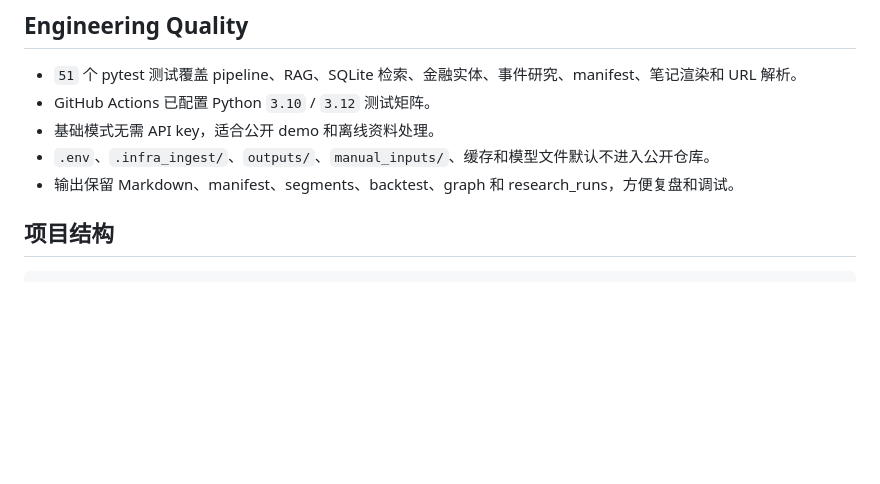
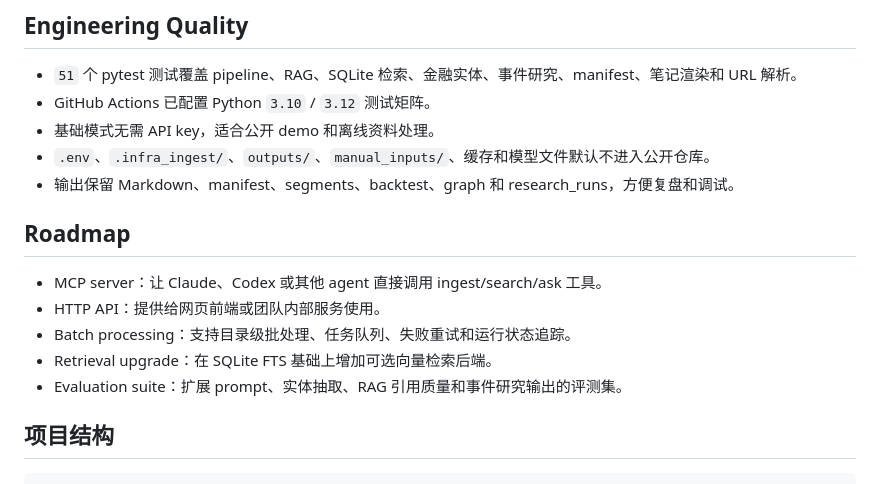
Before and after one commit to kiskaponyaserwanis197-dot/infra-ingest, a Markdown page: README.md, the part around the change. Rendered like a GitHub page; blank space fills up the shorter version.

Commit message:
Add AI infra roadmap

```diff
--- a/README.md
+++ b/README.md
@@ -68,6 +68,14 @@ graph TD
 - 基础模式无需 API key，适合公开 demo 和离线资料处理。
 - `.env`、`.infra_ingest/`、`outputs/`、`manual_inputs/`、缓存和模型文件默认不进入公开仓库。
 - 输出保留 Markdown、manifest、segments、backtest、graph 和 research_runs，方便复盘和调试。
+
+## Roadmap
+
+- MCP server：让 Claude、Codex 或其他 agent 直接调用 ingest/search/ask 工具。
+- HTTP API：提供给网页前端或团队内部服务使用。
+- Batch processing：支持目录级批处理、任务队列、失败重试和运行状态追踪。
+- Retrieval upgrade：在 SQLite FTS 基础上增加可选向量检索后端。
+- Evaluation suite：扩展 prompt、实体抽取、RAG 引用质量和事件研究输出的评测集。
 
 ## 项目结构
 
```
